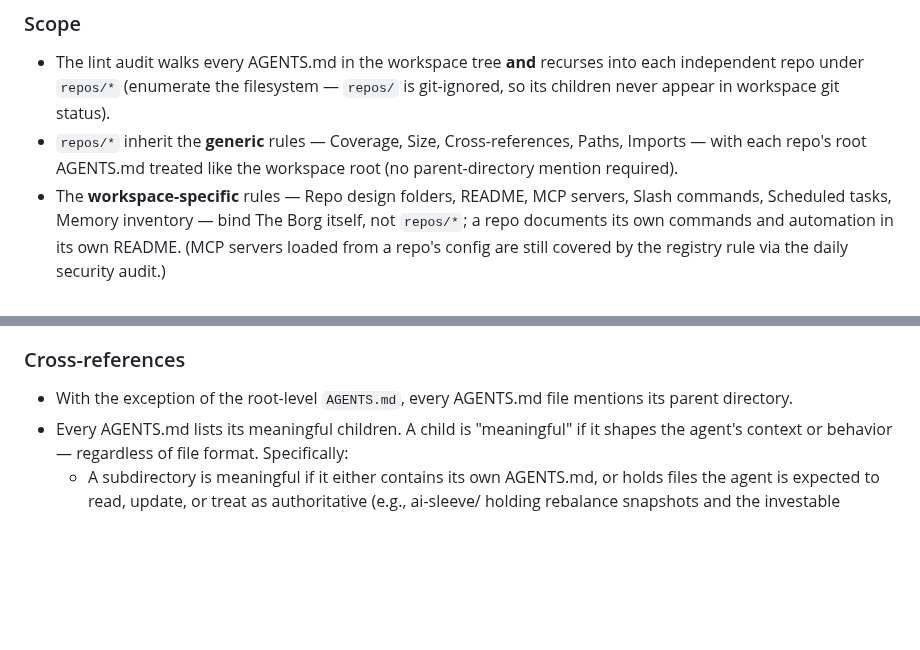
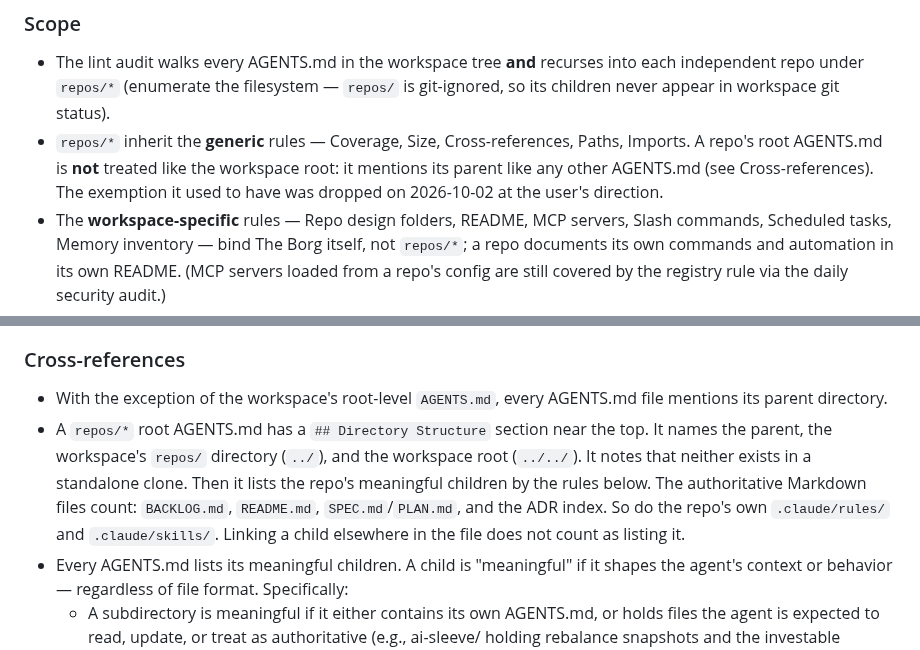
Before and after one commit to johndifini/theborg, a Markdown page: LINT.md, 2 parts joined by grey strips. Rendered like a GitHub page; blank space fills up the shorter version.

Commit message:
Require repos/* AGENTS.md to name their parent and list their children
Drops the LINT.md exemption that treated each repo root AGENTS.md like the
workspace root. A repo's AGENTS.md now carries a Directory Structure
section near the top. It names ../ (the workspace repos/ directory) and
../../ (the workspace root), noting neither exists in a standalone clone,
and lists the meaningful children, including BACKLOG.md, README.md,
SPEC.md/PLAN.md, the ADR index, and the repo's own .claude rules and
skills. Architetto's Scaffold step now builds every new repo's AGENTS.md
this way.

Decided by the user 2026-10-02 (option 1 of the backlog item on how
Architetto constructs AGENTS.md).

Co-Authored-By: Claude Opus 5.5 <noreply@anthropic.com>

```diff
--- a/LINT.md
+++ b/LINT.md
@@ -12,7 +12,7 @@ ephemeral values written here — today the **Size** ceiling. C4PO owns
 enforcement (see `c4po/AGENTS.md`).
 ### Scope
 - The lint audit walks every AGENTS.md in the workspace tree **and** recurses into each independent repo under `repos/*` (enumerate the filesystem — `repos/` is git-ignored, so its children never appear in workspace git status).
-- `repos/*` inherit the **generic** rules — Coverage, Size, Cross-references, Paths, Imports — with each repo's root AGENTS.md treated like the workspace root (no parent-directory mention required).
+- `repos/*` inherit the **generic** rules — Coverage, Size, Cross-references, Paths, Imports. A repo's root AGENTS.md is **not** treated like the workspace root: it mentions its parent like any other AGENTS.md (see Cross-references). The exemption it used to have was dropped on 2026-10-02 at the user's direction.
 - The **workspace-specific** rules — Repo design folders, README, MCP servers, Slash commands, Scheduled tasks, Memory inventory — bind The Borg itself, not `repos/*`; a repo documents its own commands and automation in its own README. (MCP servers loaded from a repo's config are still covered by the registry rule via the daily security audit.)
 ### Coverage
 - AGENTS.md is required at **context boundaries** — places where an agent's operating rules, role, or domain changes. Concretely: the workspace root, each top-level directory (e.g., `cerebruh/`), and any subdirectory with rules that meaningfully differ from its parent.
@@ -23,7 +23,8 @@ enforcement (see `c4po/AGENTS.md`).
 - AGENTS.md files should stay under **150 lines**. This ceiling is a moving target — C4PO's monthly assumptions audit re-evaluates the number against current OpenAI, Anthropic, and community guidance and updates it here; the lint audit enforces conformance to whatever number is written above.
 - Content that is durable, reusable, or domain-specific — procedures, multi-step workflows, knowledge that doesn't need to load every session — belongs in a skill or a scoped rule, not in AGENTS.md. When a file approaches the ceiling, relocate such content rather than padding the file.
 ### Cross-references
-- With the exception of the root-level `AGENTS.md`, every AGENTS.md file mentions its parent directory.
+- With the exception of the workspace's root-level `AGENTS.md`, every AGENTS.md file mentions its parent directory.
+- A `repos/*` root AGENTS.md has a `## Directory Structure` section near the top. It names the parent, the workspace's `repos/` directory (`../`), and the workspace root (`../../`). It notes that neither exists in a standalone clone. Then it lists the repo's meaningful children by the rules below. The authoritative Markdown files count: `BACKLOG.md`, `README.md`, `SPEC.md`/`PLAN.md`, and the ADR index. So do the repo's own `.claude/rules/` and `.claude/skills/`. Linking a child elsewhere in the file does not count as listing it.
 - Every AGENTS.md lists its meaningful children. A child is "meaningful" if it shapes the agent's context or behavior — regardless of file format. Specifically:
    - A subdirectory is meaningful if it either contains its own AGENTS.md, or holds files the agent is expected to read, update, or treat as authoritative (e.g., ai-sleeve/ holding rebalance snapshots and the investable universe).
    - A file is meaningful if the agent is expected to read, update, or treat it as authoritative (e.g., USER.md, persona/soul files, role definitions).
```
Also changed, not shown: architetto/AGENTS.md (+1 -1 lines).
